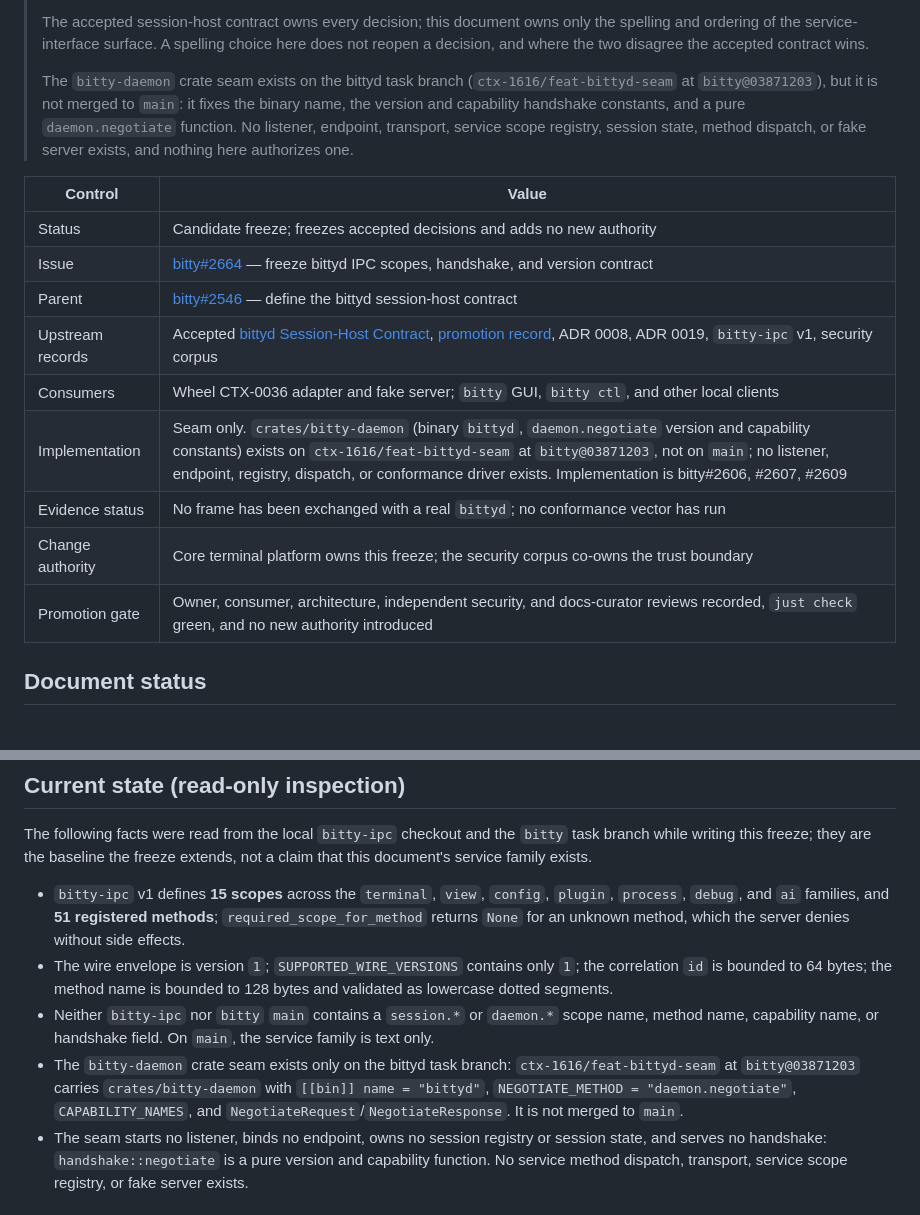
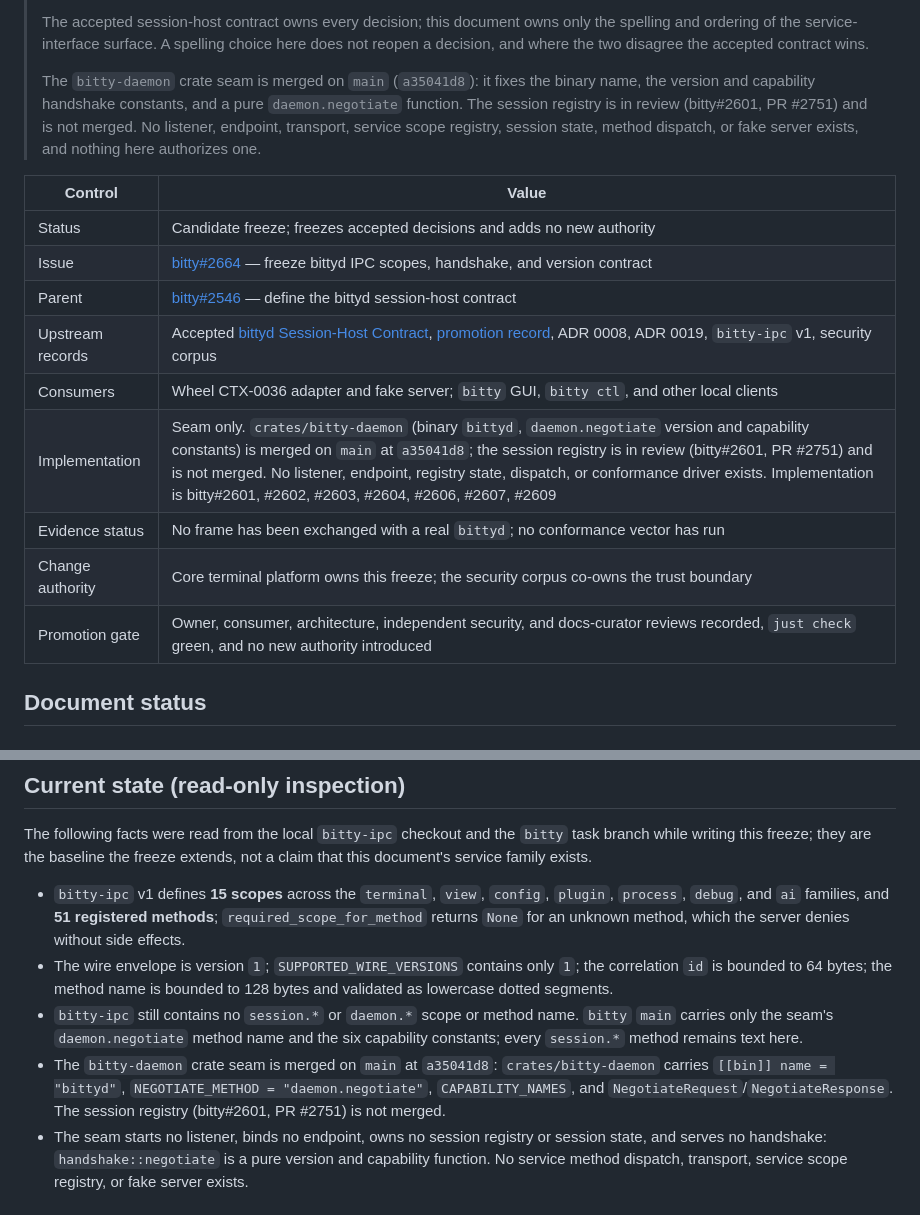
Before and after one commit to bitty-terminal/bitty-terminal-docs, a Markdown page: specifications/bittyd-ipc-contract.md, 2 parts joined by grey strips. Rendered like a GitHub page.

Commit message:
[CTX-0165] docs(specs): record the merged seam and close the IPC freeze review

```diff
--- a/specifications/bittyd-ipc-contract.md
+++ b/specifications/bittyd-ipc-contract.md
@@ -32,24 +32,24 @@ sidebar_order: 83
 > choice here does not reopen a decision, and where the two disagree the
 > accepted contract wins.
 >
-> The `bitty-daemon` crate seam exists on the bittyd task branch
-> (`ctx-1616/feat-bittyd-seam` at `bitty@03871203`), but it is not merged to
-> `main`: it fixes the binary name, the version and capability handshake
-> constants, and a pure `daemon.negotiate` function. No listener, endpoint,
-> transport, service scope registry, session state, method dispatch, or fake
-> server exists, and nothing here authorizes one.
+> The `bitty-daemon` crate seam is merged on `main` (`a35041d8`): it fixes the
+> binary name, the version and capability handshake constants, and a pure
+> `daemon.negotiate` function. The session registry is in review (bitty#2601,
+> PR #2751) and is not merged. No listener, endpoint, transport, service scope
+> registry, session state, method dispatch, or fake server exists, and nothing
+> here authorizes one.
 
-| Control          | Value                                                                                                                                                                                                                                                                                                 |
-| ---------------- | ----------------------------------------------------------------------------------------------------------------------------------------------------------------------------------------------------------------------------------------------------------------------------------------------------- |
-| Status           | Candidate freeze; freezes accepted decisions and adds no new authority                                                                                                                                                                                                                                |
-| Issue            | [bitty#2664](https://github.com/bitty-terminal/bitty/issues/2664) — freeze bittyd IPC scopes, handshake, and version contract                                                                                                                                                                         |
-| Parent           | [bitty#2546](https://github.com/bitty-terminal/bitty/issues/2546) — define the bittyd session-host contract                                                                                                                                                                                           |
-| Upstream records | Accepted [bittyd Session-Host Contract](bittyd-session-host-contract.md), [promotion record](bittyd-session-host-promotion-record.md), ADR 0008, ADR 0019, `bitty-ipc` v1, security corpus                                                                                                            |
-| Consumers        | Wheel CTX-0036 adapter and fake server; `bitty` GUI, `bitty ctl`, and other local clients                                                                                                                                                                                                             |
-| Implementation   | Seam only. `crates/bitty-daemon` (binary `bittyd`, `daemon.negotiate` version and capability constants) exists on `ctx-1616/feat-bittyd-seam` at `bitty@03871203`, not on `main`; no listener, endpoint, registry, dispatch, or conformance driver exists. Implementation is bitty#2606, #2607, #2609 |
-| Evidence status  | No frame has been exchanged with a real `bittyd`; no conformance vector has run                                                                                                                                                                                                                       |
-| Change authority | Core terminal platform owns this freeze; the security corpus co-owns the trust boundary                                                                                                                                                                                                               |
-| Promotion gate   | Owner, consumer, architecture, independent security, and docs-curator reviews recorded, `just check` green, and no new authority introduced                                                                                                                                                           |
+| Control          | Value                                                                                                                                                                                                                                                                                                                                                                        |
+| ---------------- | ---------------------------------------------------------------------------------------------------------------------------------------------------------------------------------------------------------------------------------------------------------------------------------------------------------------------------------------------------------------------------- |
+| Status           | Candidate freeze; freezes accepted decisions and adds no new authority                                                                                                                                                                                                                                                                                                       |
+| Issue            | [bitty#2664](https://github.com/bitty-terminal/bitty/issues/2664) — freeze bittyd IPC scopes, handshake, and version contract                                                                                                                                                                                                                                                |
+| Parent           | [bitty#2546](https://github.com/bitty-terminal/bitty/issues/2546) — define the bittyd session-host contract                                                                                                                                                                                                                                                                  |
+| Upstream records | Accepted [bittyd Session-Host Contract](bittyd-session-host-contract.md), [promotion record](bittyd-session-host-promotion-record.md), ADR 0008, ADR 0019, `bitty-ipc` v1, security corpus                                                                                                                                                                                   |
+| Consumers        | Wheel CTX-0036 adapter and fake server; `bitty` GUI, `bitty ctl`, and other local clients                                                                                                                                                                                                                                                                                    |
+| Implementation   | Seam only. `crates/bitty-daemon` (binary `bittyd`, `daemon.negotiate` version and capability constants) is merged on `main` at `a35041d8`; the session registry is in review (bitty#2601, PR #2751) and is not merged. No listener, endpoint, registry state, dispatch, or conformance driver exists. Implementation is bitty#2601, #2602, #2603, #2604, #2606, #2607, #2609 |
+| Evidence status  | No frame has been exchanged with a real `bittyd`; no conformance vector has run                                                                                                                                                                                                                                                                                              |
+| Change authority | Core terminal platform owns this freeze; the security corpus co-owns the trust boundary                                                                                                                                                                                                                                                                                      |
+| Promotion gate   | Owner, consumer, architecture, independent security, and docs-curator reviews recorded, `just check` green, and no new authority introduced                                                                                                                                                                                                                                  |
 
 ## Document status
 
@@ -158,14 +158,15 @@ extends, not a claim that this document's service family exists.
 - The wire envelope is version `1`; `SUPPORTED_WIRE_VERSIONS` contains only
   `1`; the correlation `id` is bounded to 64 bytes; the method name is bounded
   to 128 bytes and validated as lowercase dotted segments.
-- Neither `bitty-ipc` nor `bitty` `main` contains a `session.*` or `daemon.*`
-  scope name, method name, capability name, or handshake field. On `main`, the
-  service family is text only.
-- The `bitty-daemon` crate seam exists only on the bittyd task branch:
-  `ctx-1616/feat-bittyd-seam` at `bitty@03871203` carries `crates/bitty-daemon`
-  with `[[bin]] name = "bittyd"`, `NEGOTIATE_METHOD = "daemon.negotiate"`,
-  `CAPABILITY_NAMES`, and `NegotiateRequest`/`NegotiateResponse`. It is not
-  merged to `main`.
+- `bitty-ipc` still contains no `session.*` or `daemon.*` scope or method
+  name. `bitty` `main` carries only the seam's `daemon.negotiate` method name
+  and the six capability constants; every `session.*` method remains text
+  here.
+- The `bitty-daemon` crate seam is merged on `main` at `a35041d8`:
+  `crates/bitty-daemon` carries `[[bin]] name = "bittyd"`,
+  `NEGOTIATE_METHOD = "daemon.negotiate"`, `CAPABILITY_NAMES`, and
+  `NegotiateRequest`/`NegotiateResponse`. The session registry (bitty#2601,
+  PR #2751) is not merged.
 - The seam starts no listener, binds no endpoint, owns no session registry or
   session state, and serves no handshake: `handshake::negotiate` is a pure
   version and capability function. No service method dispatch, transport,
```
Also changed, not shown: specifications/bittyd-release-eligibility.md (+2 -2 lines).
